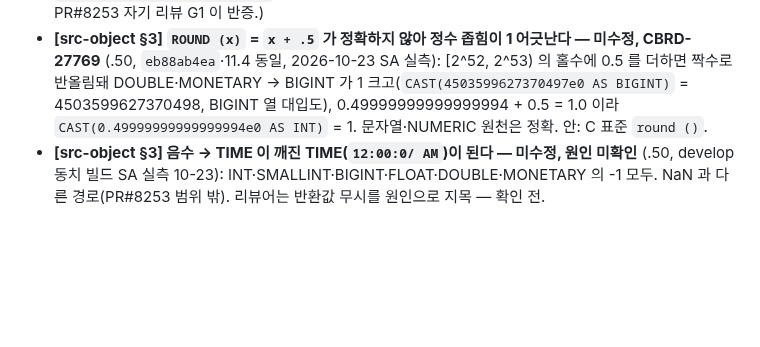
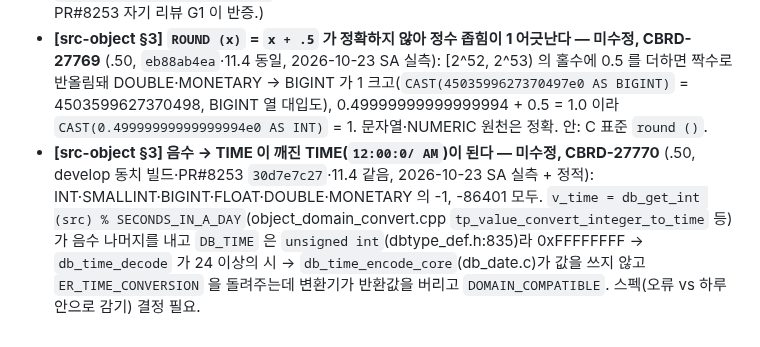
Before and after one commit to soheejung-cs/dev4-ai-source, a Markdown page: staging/정소희-CBRD-27660.md, the part around the change. Rendered like a GitHub page; blank space fills up the shorter version.

Commit message:
staging: CBRD-27660 — 음수→TIME 항목 CBRD-27770 발번, 원인 경로 정적 확인
Co-Authored-By: Claude Opus 5.5 (1M context) <noreply@anthropic.com>
Claude-Session: https://claude.ai/code/session_01963j71RJHDFqWFpb1uAUVu

```diff
--- a/staging/정소희-CBRD-27660.md
+++ b/staging/정소희-CBRD-27660.md
@@ -9,4 +9,4 @@
 - **[src-object §2] 비교는 실수·문자열을 정수 타입으로 좁히지 않는다** (.50, `eb88ab4ea`, 2026-10-23 정적): 비교 변환기 `domain_compare_converter`(domain_rules.c:1350)는 strict 가 아니라 **ASSIGN 변환기**를 쓰지만, 방향을 정하는 `tp_value_compare_common_domain`(object_domain.c)이 문자열 대 수는 양쪽 DOUBLE(`TP_COMPARE_COERCE_TO_DOUBLE`), 수 대 수는 `db_type_rank`(object_domain.c:107: SHORT < INTEGER < BIGINT < NUMERIC < FLOAT < DOUBLE < MONETARY)가 높은 쪽으로 올린다 → 변환기의 실수 → 정수 좁힘 분기에는 닿지 않는다. 인덱스 키 strict 변환(scan_manager.c:1739)과 `tp_value_coerce_strict`(object_domain.c:5415)는 결과가 `DOMAIN_COMPATIBLE` 인지만 본다. 상태를 구분하는 호출자: 파서 상수 강제 변환(type_checking.c:19734 OVERFLOW → ER_IT_DATA_OVERFLOW, INCOMPATIBLE → ER_IT_INCOMPATIBLE_DATATYPE), 연산자 피연산자 변환(query_opfunc.c `qdata_operand_coercion_error` → `tp_domain_status_er_set`), ORDER BY LIMIT(query_executor.c:4031 OVERFLOW 면 한계를 버린다), inst_num 경계(fetch.c:2557, BIGINT).
 - **[src-loaddb §2] loaddb 의 `to_db_short`·`to_db_int` 에는 NaN 이 오지 않는다** (.50, `eb88ab4ea`, 2026-10-23 정적): 두 setter 는 `LDR_INT`(load_db_value_converter.cpp:136·137) — 토큰 `INT_LIT` = `[\+\-]?[0-9]+`(load_lexer.l:240) 에만 붙는다. 긴 숫자 문자열만 `strtod` → `OR_CHECK_SHORT/INT_OVERFLOW` 경로를 탄다. (같은 날 앞서 "NaN 구멍 미수정" 으로 적었던 것은 틀림 — PR#8253 자기 리뷰 G1 이 반증.)
 - **[src-object §3] `ROUND (x)` = `x + .5` 가 정확하지 않아 정수 좁힘이 1 어긋난다 — 미수정, CBRD-27769** (.50, `eb88ab4ea`·11.4 동일, 2026-10-23 SA 실측): [2^52, 2^53) 의 홀수에 0.5 를 더하면 짝수로 반올림돼 DOUBLE·MONETARY → BIGINT 가 1 크고(`CAST(4503599627370497e0 AS BIGINT)` = 4503599627370498, BIGINT 열 대입도), 0.49999999999999994 + 0.5 = 1.0 이라 `CAST(0.49999999999999994e0 AS INT)` = 1. 문자열·NUMERIC 원천은 정확. 안: C 표준 `round ()`.
-- **[src-object §3] 음수 → TIME 이 깨진 TIME(`12:00:0/ AM`)이 된다 — 미수정, 원인 미확인** (.50, develop 동치 빌드 SA 실측 10-23): INT·SMALLINT·BIGINT·FLOAT·DOUBLE·MONETARY 의 -1 모두. NaN 과 다른 경로(PR#8253 범위 밖). 리뷰어는 반환값 무시를 원인으로 지목 — 확인 전.
+- **[src-object §3] 음수 → TIME 이 깨진 TIME(`12:00:0/ AM`)이 된다 — 미수정, CBRD-27770** (.50, develop 동치 빌드·PR#8253 `30d7e7c27`·11.4 같음, 2026-10-23 SA 실측 + 정적): INT·SMALLINT·BIGINT·FLOAT·DOUBLE·MONETARY 의 -1, -86401 모두. `v_time = db_get_int (src) % SECONDS_IN_A_DAY`(object_domain_convert.cpp `tp_value_convert_integer_to_time` 등)가 음수 나머지를 내고 `DB_TIME` 은 `unsigned int`(dbtype_def.h:835)라 0xFFFFFFFF → `db_time_decode` 가 24 이상의 시 → `db_time_encode_core`(db_date.c)가 값을 쓰지 않고 `ER_TIME_CONVERSION` 을 돌려주는데 변환기가 반환값을 버리고 `DOMAIN_COMPATIBLE`. 스펙(오류 vs 하루 안으로 감기) 결정 필요.
```
